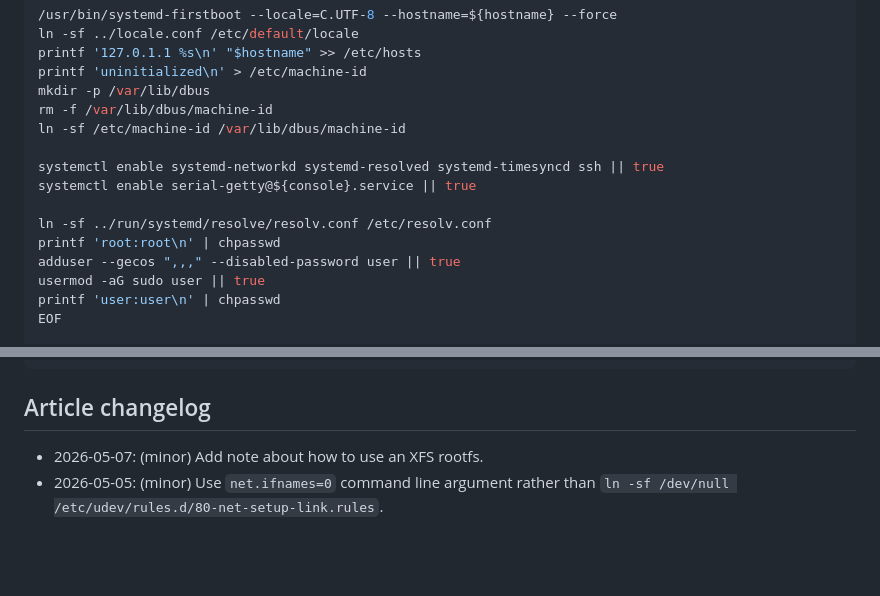
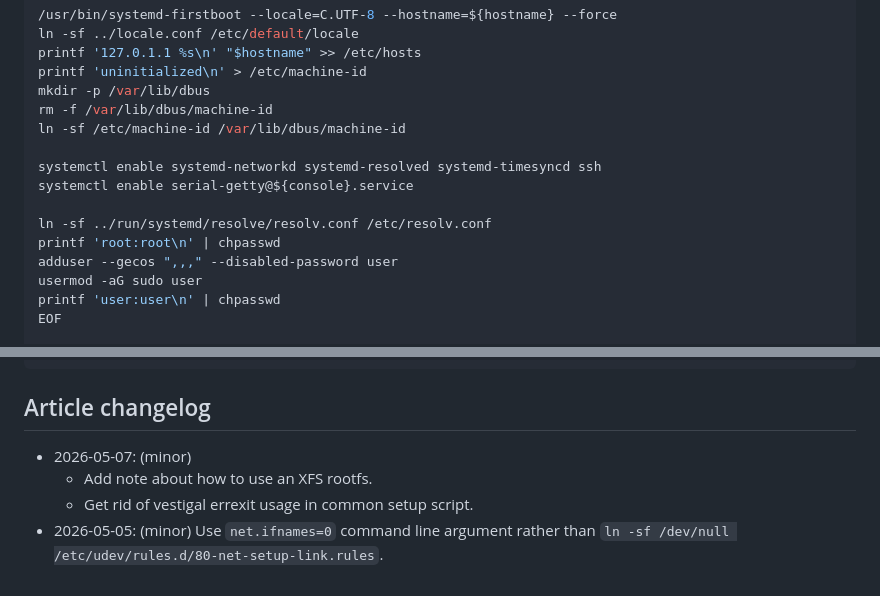
Before and after one commit to muxup/muxup-site, a Markdown page: pages/2026q2/bootable-qemu-image-menagerie-with-rootless-debootstrap.md, 2 parts joined by grey strips. Rendered like a GitHub page; blank space fills up the shorter version.

Commit message:
[content] Remove vestigal errexit scripting from debootstrap recipe post
I'd started in the direction of errexit, but mostly neutered it. Let's
just skip it and rely on people reading the output (or adding error
handling when they build it into their own script / workflow).

````diff
--- a/pages/2026q2/bootable-qemu-image-menagerie-with-rootless-debootstrap.md
+++ b/pages/2026q2/bootable-qemu-image-menagerie-with-rootless-debootstrap.md
@@ -77,13 +77,13 @@ mkdir -p /var/lib/dbus
 rm -f /var/lib/dbus/machine-id
 ln -sf /etc/machine-id /var/lib/dbus/machine-id
 
-systemctl enable systemd-networkd systemd-resolved systemd-timesyncd ssh || true
-systemctl enable serial-getty@${console}.service || true
+systemctl enable systemd-networkd systemd-resolved systemd-timesyncd ssh
+systemctl enable serial-getty@${console}.service
 
 ln -sf ../run/systemd/resolve/resolv.conf /etc/resolv.conf
 printf 'root:root\n' | chpasswd
-adduser --gecos ",,," --disabled-password user || true
-usermod -aG sudo user || true
+adduser --gecos ",,," --disabled-password user
+usermod -aG sudo user
 printf 'user:user\n' | chpasswd
 EOF
 
@@ -523,6 +523,8 @@ command with something like this and connect to `localhost:2222`:
 ```
 
 ## Article changelog
-* 2026-05-07: (minor) Add note about how to use an XFS rootfs.
+* 2026-05-07: (minor)
+  * Add note about how to use an XFS rootfs.
+  * Get rid of vestigal errexit usage in common setup script.
 * 2026-05-05: (minor) Use `net.ifnames=0` command line argument rather than
   `ln -sf /dev/null /etc/udev/rules.d/80-net-setup-link.rules`.
````
Also changed, not shown: other parts of pages/2026q2/bootable-qemu-image-menagerie-with-rootless-debootstrap.md (+1 -1 lines).
